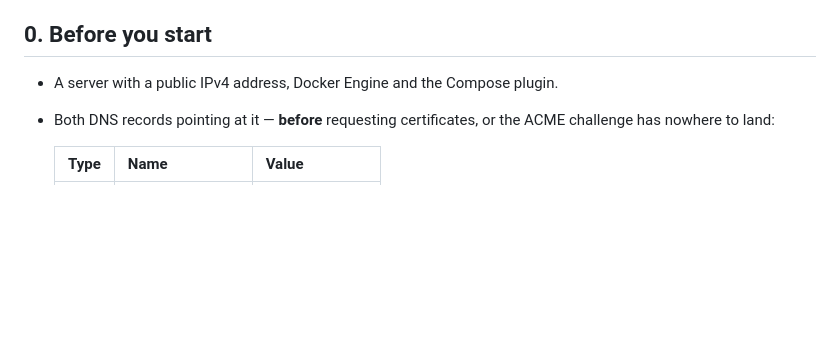
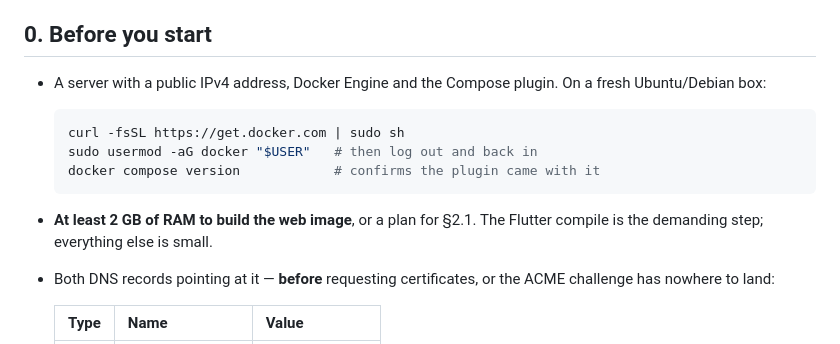
Before and after one commit to DR-ahmedGNIDY/sports-x-hup1, a Markdown page: docs/DEPLOYMENT_SELF_HOSTED.md, the part around one of its changes. Drawn GitHub-style; blank space fills up the shorter version.

````diff
--- a/docs/DEPLOYMENT_SELF_HOSTED.md
+++ b/docs/DEPLOYMENT_SELF_HOSTED.md
@@ -18,6 +18,16 @@ one; the two share the same images and the same variables.
 ## 0. Before you start
 
 - A server with a public IPv4 address, Docker Engine and the Compose plugin.
+  On a fresh Ubuntu/Debian box:
+
+  ```bash
+  curl -fsSL https://get.docker.com | sudo sh
+  sudo usermod -aG docker "$USER"   # then log out and back in
+  docker compose version            # confirms the plugin came with it
+  ```
+
+- **At least 2 GB of RAM to build the web image**, or a plan for §2.1. The
+  Flutter compile is the demanding step; everything else is small.
 - Both DNS records pointing at it — **before** requesting certificates, or
   the ACME challenge has nowhere to land:
 
````
Also changed, not shown: other parts of docs/DEPLOYMENT_SELF_HOSTED.md (+72 -4 lines).
